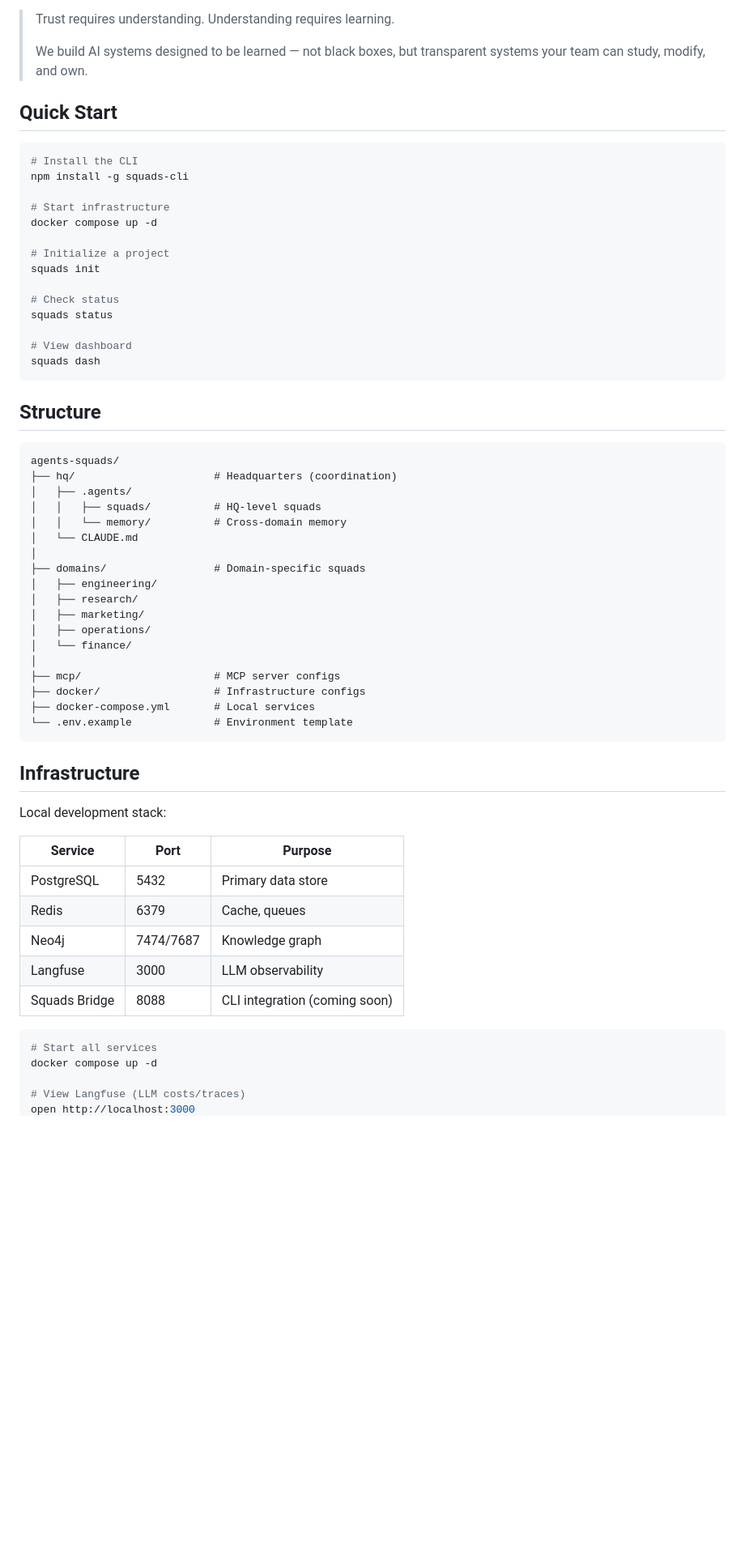
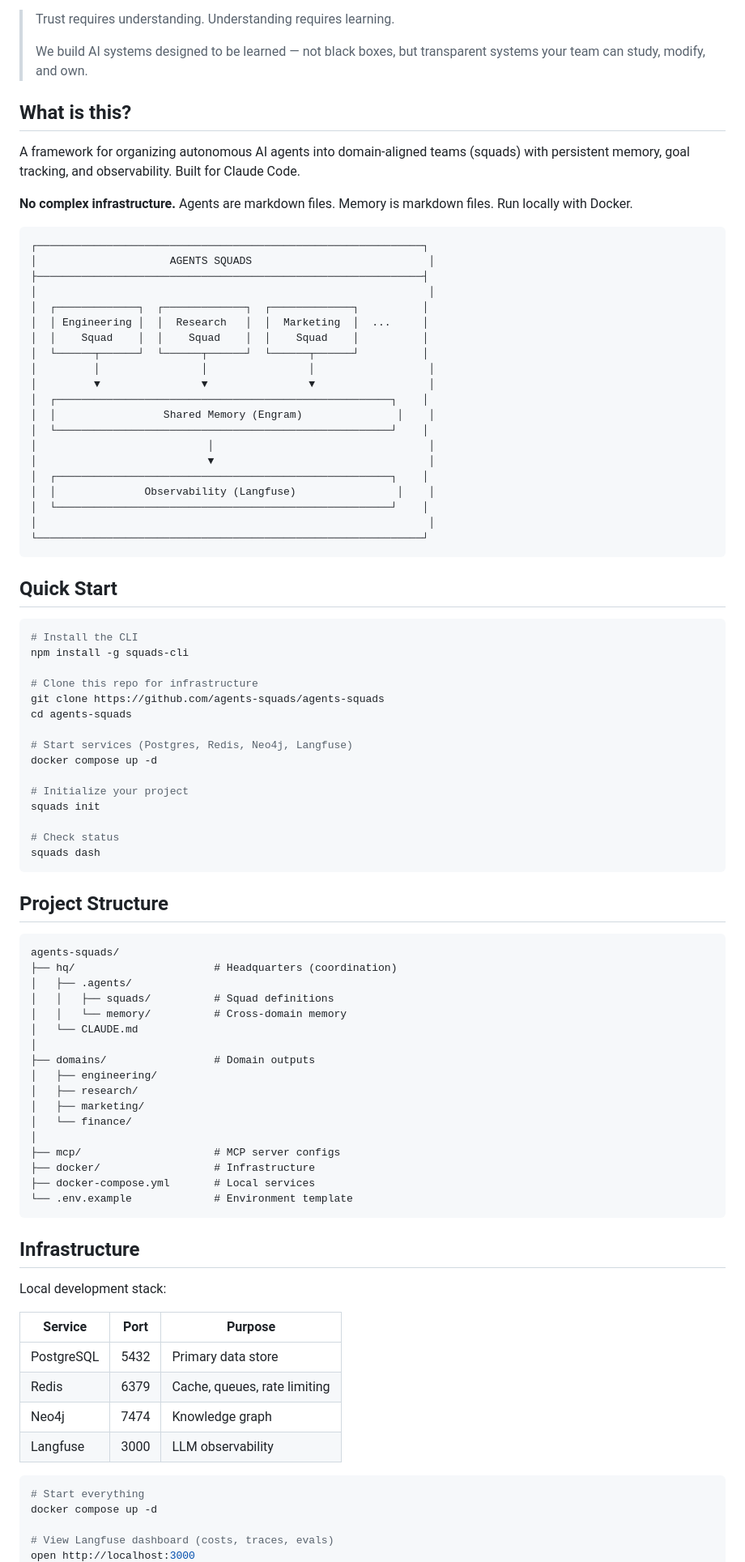
Before and after one commit to agents-squads/agents-squads, a Markdown page: README.md, the part around one of its changes. Shown at 81% size. GitHub-like rendering; blank space fills up the shorter version.

````diff
--- a/README.md
+++ b/README.md
@@ -5,6 +8,35 @@
 > Trust requires understanding. Understanding requires learning.
 >
 > We build AI systems designed to be learned — not black boxes, but transparent systems your team can study, modify, and own.
+
+## What is this?
+
+A framework for organizing autonomous AI agents into domain-aligned teams (squads) with persistent memory, goal tracking, and observability. Built for Claude Code.
+
+**No complex infrastructure.** Agents are markdown files. Memory is markdown files. Run locally with Docker.
+
+```
+┌─────────────────────────────────────────────────────────────┐
+│                     AGENTS SQUADS                            │
+├─────────────────────────────────────────────────────────────┤
+│                                                              │
+│  ┌─────────────┐  ┌─────────────┐  ┌─────────────┐          │
+│  │ Engineering │  │  Research   │  │  Marketing  │  ...     │
+│  │    Squad    │  │    Squad    │  │    Squad    │          │
+│  └──────┬──────┘  └──────┬──────┘  └──────┬──────┘          │
+│         │                │                │                  │
+│         ▼                ▼                ▼                  │
+│  ┌─────────────────────────────────────────────────────┐    │
+│  │                 Shared Memory (Engram)               │    │
+│  └─────────────────────────────────────────────────────┘    │
+│                           │                                  │
+│                           ▼                                  │
+│  ┌─────────────────────────────────────────────────────┐    │
+│  │              Observability (Langfuse)                │    │
+│  └─────────────────────────────────────────────────────┘    │
+│                                                              │
+└─────────────────────────────────────────────────────────────┘
+```
 
 ## Quick Start
 
@@ -12,38 +44,38 @@
 # Install the CLI
 npm install -g squads-cli
 
-# Start infrastructure
+# Clone this repo for infrastructure
+git clone https://github.com/agents-squads/agents-squads
+cd agents-squads
+
+# Start services (Postgres, Redis, Neo4j, Langfuse)
 docker compose up -d
 
-# Initialize a project
+# Initialize your project
 squads init
 
 # Check status
-squads status
-
-# View dashboard
 squads dash
 ```
 
-## Structure
+## Project Structure
 
 ```
 agents-squads/
 ├── hq/                      # Headquarters (coordination)
 │   ├── .agents/
-│   │   ├── squads/          # HQ-level squads
+│   │   ├── squads/          # Squad definitions
 │   │   └── memory/          # Cross-domain memory
 │   └── CLAUDE.md
 │
-├── domains/                 # Domain-specific squads
+├── domains/                 # Domain outputs
 │   ├── engineering/
 │   ├── research/
 │   ├── marketing/
-│   ├── operations/
 │   └── finance/
 │
 ├── mcp/                     # MCP server configs
-├── docker/                  # Infrastructure configs
+├── docker/                  # Infrastructure
 ├── docker-compose.yml       # Local services
 └── .env.example             # Environment template
 ```
@@ -55,14 +87,13 @@ Local development stack:
 | Service | Port | Purpose |
 |---------|------|---------|
 | PostgreSQL | 5432 | Primary data store |
-| Redis | 6379 | Cache, queues |
-| Neo4j | 7474/7687 | Knowledge graph |
+| Redis | 6379 | Cache, queues, rate limiting |
+| Neo4j | 7474 | Knowledge graph |
 | Langfuse | 3000 | LLM observability |
-| Squads Bridge | 8088 | CLI integration (coming soon) |
 
 ```bash
-# Start all services
+# Start everything
 docker compose up -d
 
-# View Langfuse (LLM costs/traces)
+# View Langfuse dashboard (costs, traces, evals)
 open http://localhost:3000
````
Also changed, not shown: other parts of README.md (+84 -66 lines).
